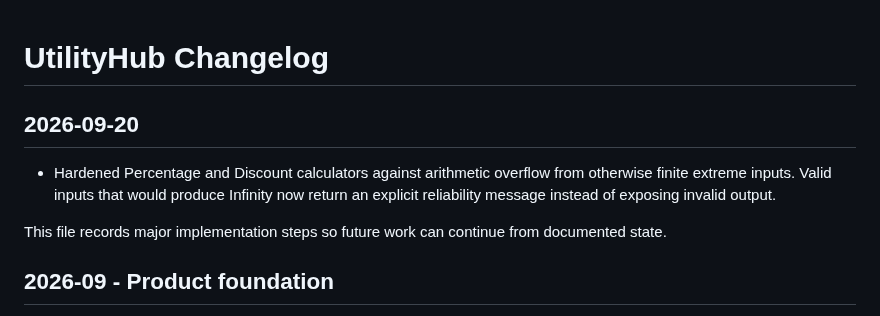
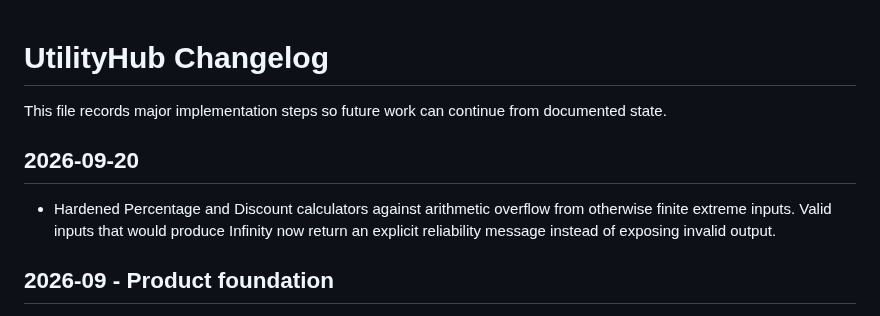
Before and after one commit to Srjp2004/utility-hub, a Markdown page: docs/CHANGELOG.md, the part around the change. Rendered like a GitHub page.

Commit message:
Place calculator hardening note in changelog history

```diff
--- a/docs/CHANGELOG.md
+++ b/docs/CHANGELOG.md
@@ -1,9 +1,10 @@
 # UtilityHub Changelog
+
+This file records major implementation steps so future work can continue from documented state.
 
 ## 2026-09-20
 - Hardened Percentage and Discount calculators against arithmetic overflow from otherwise finite extreme inputs. Valid inputs that would produce Infinity now return an explicit reliability message instead of exposing invalid output.
 
-This file records major implementation steps so future work can continue from documented state.
 
 ## 2026-09 - Product foundation
 - Created UtilityHub as a separate project from MachineMind and LeaseGuard.
```
